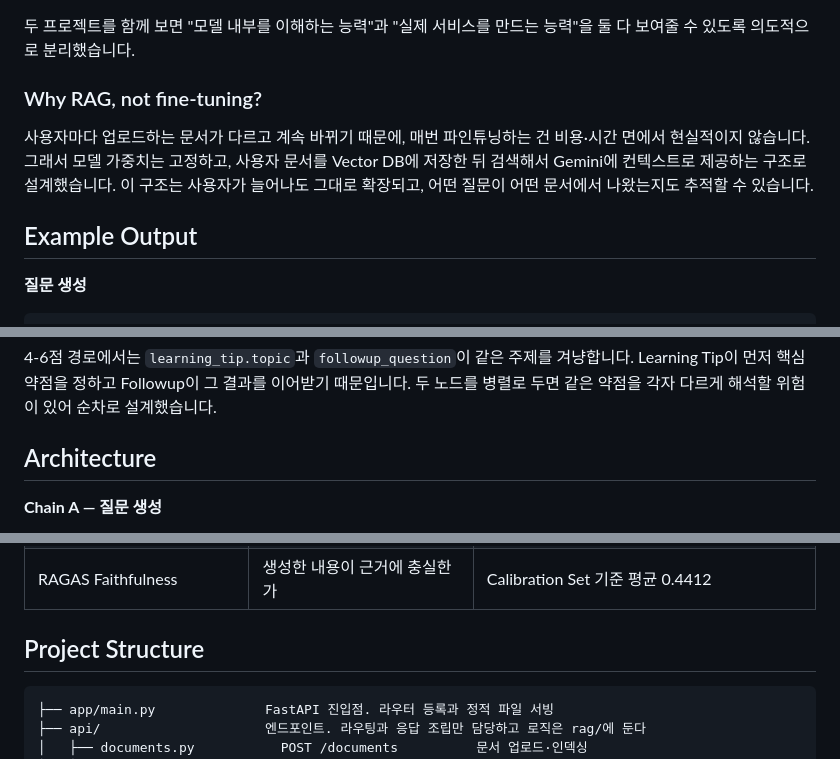
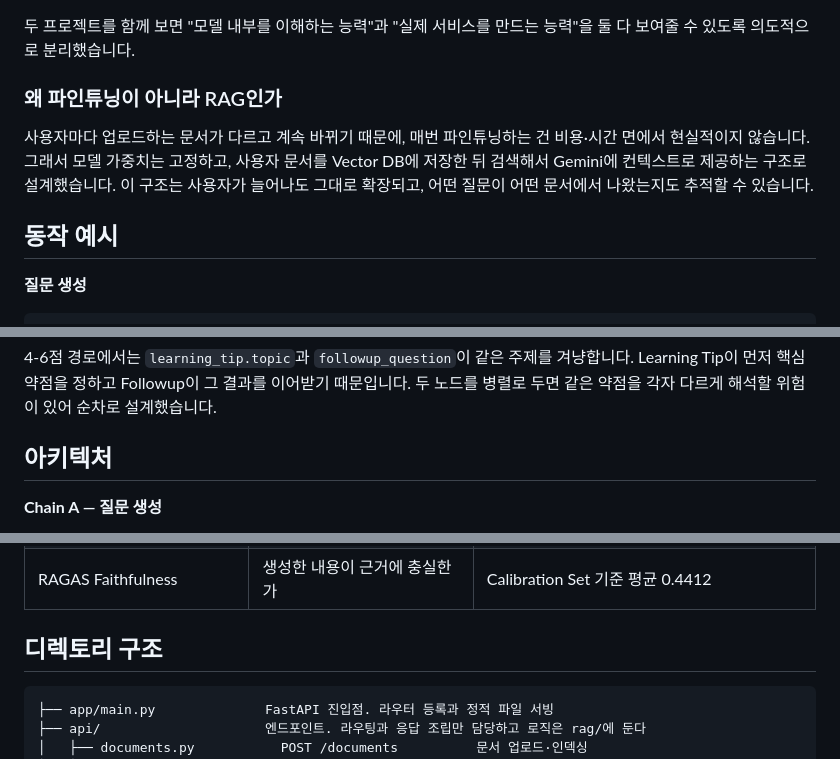
Before and after one commit to jiyoung720/ai-interview-coach, a Markdown page: README.md, 3 parts joined by grey strips. Drawn GitHub-style.

````diff
--- a/README.md
+++ b/README.md
@@ -15,11 +26,11 @@
 
 두 프로젝트를 함께 보면 "모델 내부를 이해하는 능력"과 "실제 서비스를 만드는 능력"을 둘 다 보여줄 수 있도록 의도적으로 분리했습니다.
 
-### Why RAG, not fine-tuning?
+### 왜 파인튜닝이 아니라 RAG인가
 
 사용자마다 업로드하는 문서가 다르고 계속 바뀌기 때문에, 매번 파인튜닝하는 건 비용·시간 면에서 현실적이지 않습니다. 그래서 모델 가중치는 고정하고, 사용자 문서를 Vector DB에 저장한 뒤 검색해서 Gemini에 컨텍스트로 제공하는 구조로 설계했습니다. 이 구조는 사용자가 늘어나도 그대로 확장되고, 어떤 질문이 어떤 문서에서 나왔는지도 추적할 수 있습니다.
 
-## Example Output
+## 동작 예시
 
 **질문 생성**
 ```bash
@@ -65,7 +76,7 @@ curl -X POST http://127.0.0.1:8000/evaluate-answer \
 
 4-6점 경로에서는 `learning_tip.topic`과 `followup_question`이 같은 주제를 겨냥합니다. Learning Tip이 먼저 핵심 약점을 정하고 Followup이 그 결과를 이어받기 때문입니다. 두 노드를 병렬로 두면 같은 약점을 각자 다르게 해석할 위험이 있어 순차로 설계했습니다.
 
-## Architecture
+## 아키텍처
 
 **Chain A — 질문 생성**
 
@@ -128,7 +139,7 @@ flowchart LR
 | Judge Calibration Set (44개) | 채점이 올바른 코칭 경로로 가는가 | 경로 정확도 90.9% (변동 폭 약 5%p) |
 | RAGAS Faithfulness | 생성한 내용이 근거에 충실한가 | Calibration Set 기준 평균 0.4412 |
 
-## Project Structure
+## 디렉토리 구조
 
 ```
 ├── app/main.py              FastAPI 진입점. 라우터 등록과 정적 파일 서빙
````
Also changed, not shown: other parts of README.md (+16 -5 lines), docs/experiment_log.md (+1 -1 lines), docs/images/README.md (added, +12 -0 lines), docs/images/01-questions.png (added), docs/images/02-evaluation.png (added), docs/images/03-out-of-scope.png (added), docs/images/04-summary.png (added).
